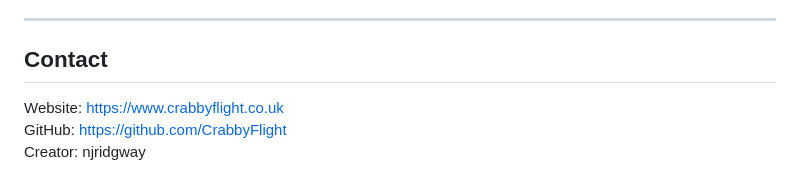
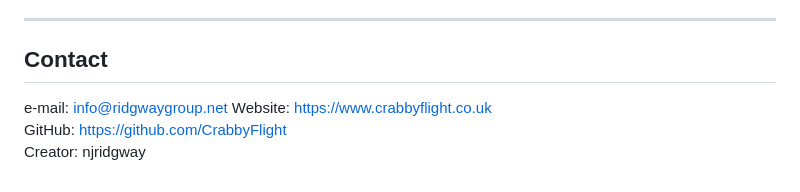
Before and after one commit to CrabbyFlight/CrabbyFlight, a Markdown page: README.md, the part around the change. Rendered like a GitHub page.

```diff
--- a/README.md
+++ b/README.md
@@ -84,6 +84,7 @@ It may be used freely by end users but may not be redistributed, modified, or re
 
 ## Contact
 
+e-mail: info@ridgwaygroup.net
 Website: [https://www.crabbyflight.co.uk](https://www.crabbyflight.co.uk)
 GitHub: [https://github.com/CrabbyFlight](https://github.com/CrabbyFlight)
 Creator: njridgway
```
